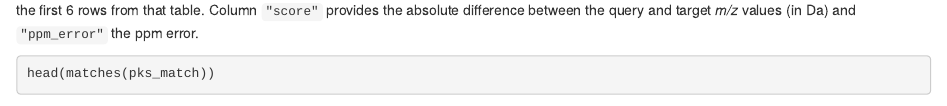
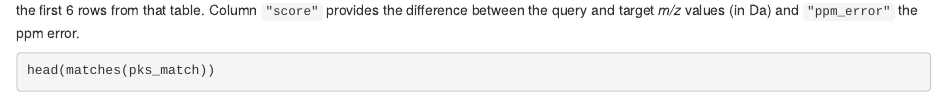
Before and after one commit to jorainer/MetaboAnnotationTutorials, an R Markdown document (vignettes/annotation-use-cases.Rmd): the page in a window 1100 px wide, from 3030 px down. Rendered offline with R 4.5, knitr and Pandoc, with nearby package versions; some code elsewhere in the file could not run offline; common packages that the code uses without loading them are loaded.

Commit message:
docs: small change in the text

```diff
--- a/vignettes/annotation-use-cases.Rmd
+++ b/vignettes/annotation-use-cases.Rmd
@@ -199,7 +199,7 @@ colnames(pks_match)
 
 The n:m mapping is represented in the `matches` data frame. It maps each
 annotated query element to all matching target elements. Below we list the first
-6 rows from that table. Column `"score"` provides the absolute difference
+6 rows from that table. Column `"score"` provides the difference
 between the query and target *m/z* values (in Da) and `"ppm_error"` the ppm
 error.
 
```
